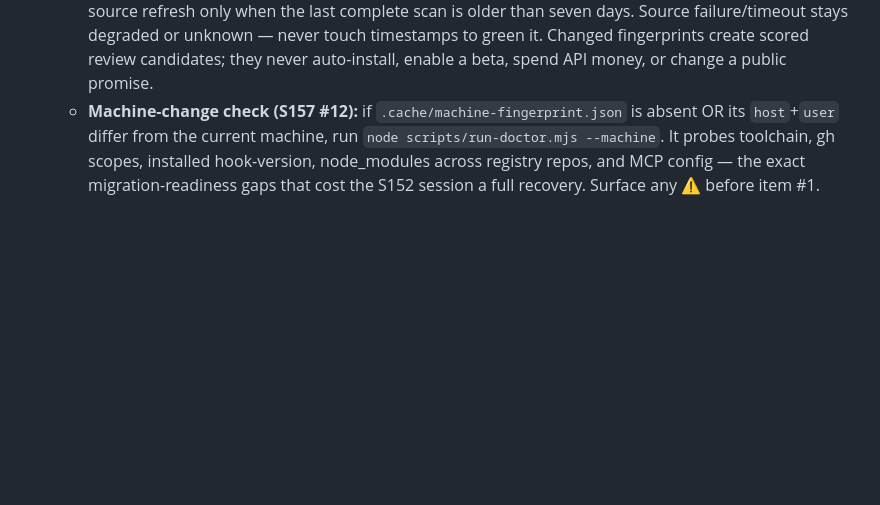
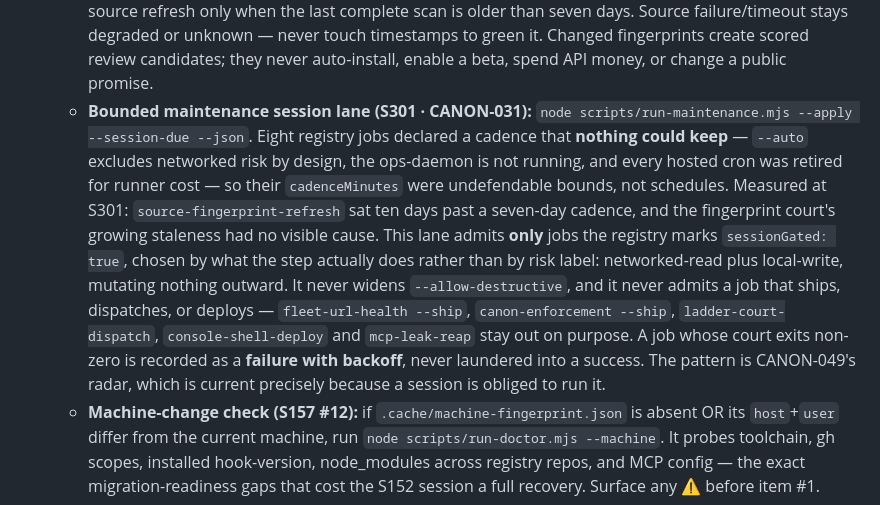
Before and after one commit to VaultSparkStudios/gridiron-gm-play, a Markdown page: docs/SESSION_PROTOCOL.md, the part around the change. GitHub-like rendering; blank space fills up the shorter version.

Commit message:
docs: sync Studio OS docs/SESSION_PROTOCOL.md

```diff
--- a/docs/SESSION_PROTOCOL.md
+++ b/docs/SESSION_PROTOCOL.md
@@ -92,6 +92,7 @@ Natural-language invocation works too. Typing "start" without the slash, or sayi
    - `node scripts/ops.mjs blocker-preflight` (human-blocked classification — read first 20 lines only)
    - **Stalled-remediation resume (S288 · Studio Ops):** `node scripts/start-stalled-remediation-resume.mjs`. Doctor's `genius-batch-delivery` probe names its own remedy and, before S288, nothing ever ran it — a batch sat `in_progress` for ten hours with 24 repos' genius summaries behind it while the warning was reported to nobody who would act. This makes exactly **one** bounded attempt per session, writes an attempt receipt to `portfolio/ops/stalled-remediation-resume.ndjson`, and **leaves the doctor warning standing when the resume fails** — acting is the point, looking like it acted is the failure. No poller, no retry loop, no background process (a stopped poller is the S244 defect this replaces, and §0 window discipline forbids one).
    - **Frontier capability currency (CANON-049):** `node scripts/frontier-capability-radar.mjs --refresh-if-stale --write --json`. This checks the machine radar every start and performs a bounded official-source refresh only when the last complete scan is older than seven days. Source failure/timeout stays degraded or unknown — never touch timestamps to green it. Changed fingerprints create scored review candidates; they never auto-install, enable a beta, spend API money, or change a public promise.
+   - **Bounded maintenance session lane (S301 · CANON-031):** `node scripts/run-maintenance.mjs --apply --session-due --json`. Eight registry jobs declared a cadence that **nothing could keep** — `--auto` excludes networked risk by design, the ops-daemon is not running, and every hosted cron was retired for runner cost — so their `cadenceMinutes` were undefendable bounds, not schedules. Measured at S301: `source-fingerprint-refresh` sat ten days past a seven-day cadence, and the fingerprint court's growing staleness had no visible cause. This lane admits **only** jobs the registry marks `sessionGated: true`, chosen by what the step actually does rather than by risk label: networked-read plus local-write, mutating nothing outward. It never widens `--allow-destructive`, and it never admits a job that ships, dispatches, or deploys — `fleet-url-health --ship`, `canon-enforcement --ship`, `ladder-court-dispatch`, `console-shell-deploy` and `mcp-leak-reap` stay out on purpose. A job whose court exits non-zero is recorded as a **failure with backoff**, never laundered into a success. The pattern is CANON-049's radar, which is current precisely because a session is obliged to run it.
    - **Machine-change check (S157 #12):** if `.cache/machine-fingerprint.json` is absent OR its `host`+`user` differ from the current machine, run `node scripts/run-doctor.mjs --machine`. It probes toolchain, gh scopes, installed hook-version, node_modules across registry repos, and MCP config — the exact migration-readiness gaps that cost the S152 session a full recovery. Surface any ⚠ before item #1.
 
    If any tool is missing, note it and continue.
```
